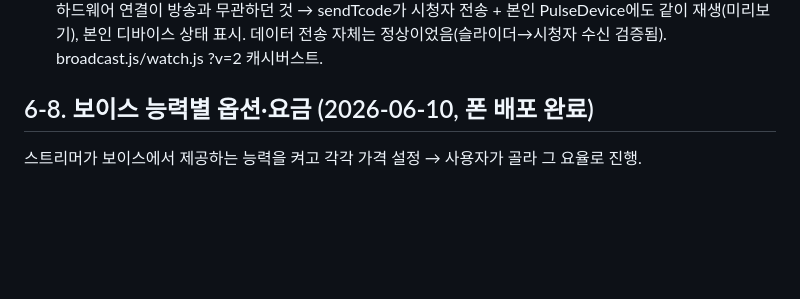
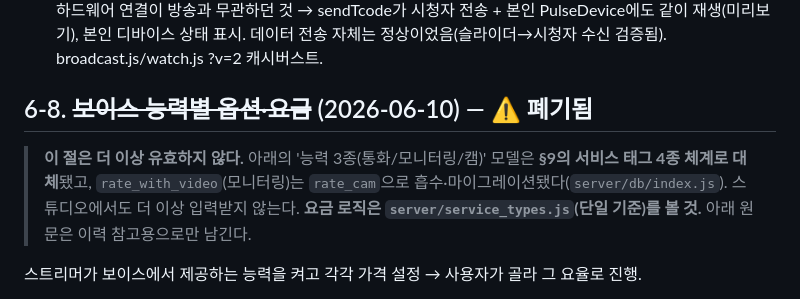
Before and after one commit to immigration2000/haptic-sync-platform, a Markdown page: PROJECT_STATUS.md, the part around one of its changes. Rendered like a GitHub page; blank space fills up the shorter version.

```diff
--- a/PROJECT_STATUS.md
+++ b/PROJECT_STATUS.md
@@ -291,7 +291,14 @@ setsid env PORT=5501 BEHIND_PROXY=1 node server/app.js > data/logs/run.log 2>&1
 - 무료(시청 무료·후원 모델 유지). 확장 여지: funscript 자동재생 브로드캐스트, 유료 제어 티어, 시청자별 강도 조절.
 - **2026-06-10 버그 수정(재현)**: ① 송출 시작이 카메라 필수라 카메라 없으면 디바이스 제어가 통째로 안 켜지던 것 → 카메라 실패 시 음성만/미디어 없이(디바이스 전용)도 송출되게 폴백. ② 방송 페이지에서 스트리머 본인 하드웨어 연결이 방송과 무관하던 것 → sendTcode가 시청자 전송 + 본인 PulseDevice에도 같이 재생(미리보기), 본인 디바이스 상태 표시. 데이터 전송 자체는 정상이었음(슬라이더→시청자 수신 검증됨). broadcast.js/watch.js ?v=2 캐시버스트.
 
-## 6-8. 보이스 능력별 옵션·요금 (2026-06-10, 폰 배포 완료)
+## 6-8. ~~보이스 능력별 옵션·요금~~ (2026-06-10) — ⚠ **폐기됨**
+
+> **이 절은 더 이상 유효하지 않다.** 아래의 '능력 3종(통화/모니터링/캠)' 모델은
+> **§9의 서비스 태그 4종 체계로 대체**됐고, `rate_with_video`(모니터링)는 `rate_cam`으로
+> 흡수·마이그레이션됐다(`server/db/index.js`). 스튜디오에서도 더 이상 입력받지 않는다.
+> **요금 로직은 `server/service_types.js`(단일 기준)를 볼 것.**
+> 아래 원문은 이력 참고용으로만 남긴다.
+
 
 스트리머가 보이스에서 제공하는 능력을 켜고 각각 가격 설정 → 사용자가 골라 그 요율로 진행.
 - **능력 3종**: `통화`(음성+디바이스, rate_per_minute, 항상) / `모니터링`(영상 시청+제어, rate_with_video, 0=미제공) / `캠`(1:1 화상, **rate_cam 신규**, 0=미제공). 스키마+마이그레이션, listBJs에 요율 추가.
```
Also changed, not shown: other parts of PROJECT_STATUS.md (+1 -1 lines), CLAUDE.md (added, +90 -0 lines), HANDOFF.md (+30 -13 lines).
